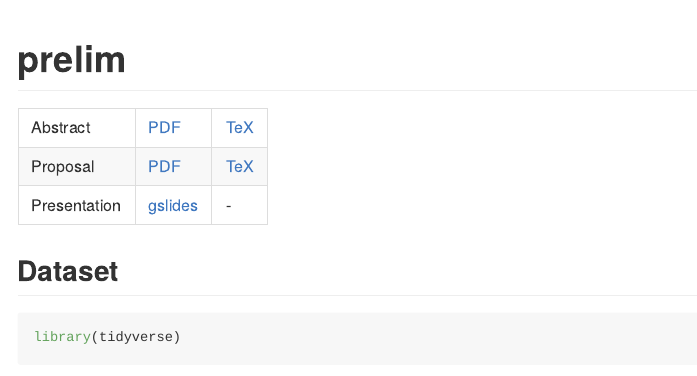
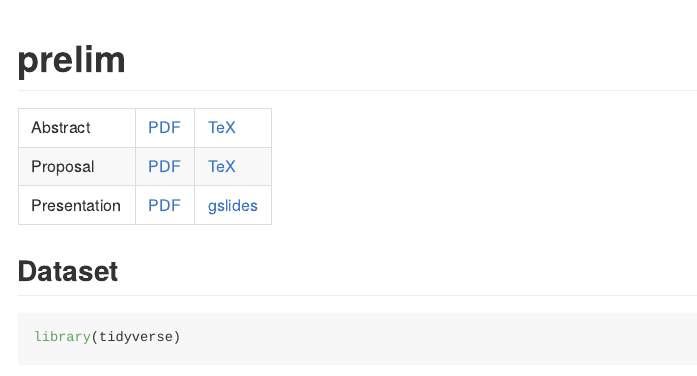
Before and after one commit to kelly-sovacool/prelim, an R Markdown document (README.Rmd): the page in a window 1100 px wide, from its top. The pictures show the output file README.md that the author committed with the source, drawn offline in the style of GitHub.

Commit message:
Add slides PDF

```diff
--- a/README.Rmd
+++ b/README.Rmd
@@ -24,7 +24,7 @@ knitr::opts_chunk$set(
 |---|---|---|
 | Abstract | [PDF](docs/abstract.pdf) | [TeX](submission/abstract.tex) |
 | Proposal | [PDF](docs/proposal.pdf) | [TeX](submission/proposal.tex) |
-| Presentation | [gslides](https://docs.google.com/presentation/d/19kXLBr-lk_3Wva_raEzOGOYW2AH-GfA2ngcSSdOFJlY/edit?usp=sharing) | - |
+| Presentation | [PDF](docs/prelim_2020-08.pdf) | [gslides](https://docs.google.com/presentation/d/19kXLBr-lk_3Wva_raEzOGOYW2AH-GfA2ngcSSdOFJlY/edit?usp=sharing) |
 
 ## Dataset
 
```
Also changed, not shown: README.md, 6 other files.
